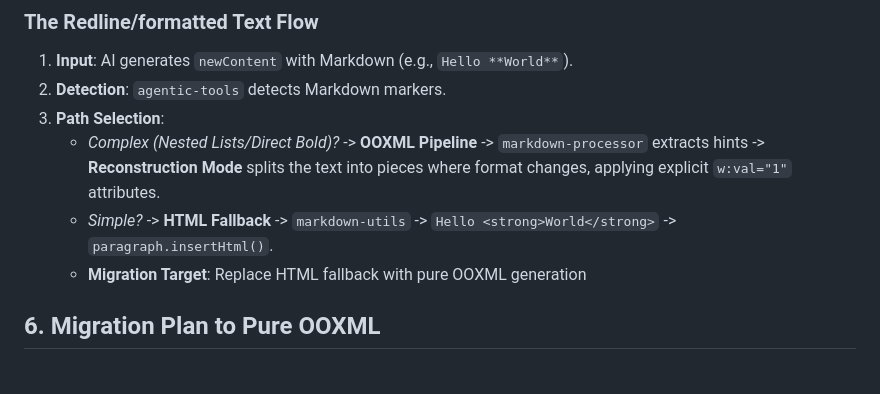
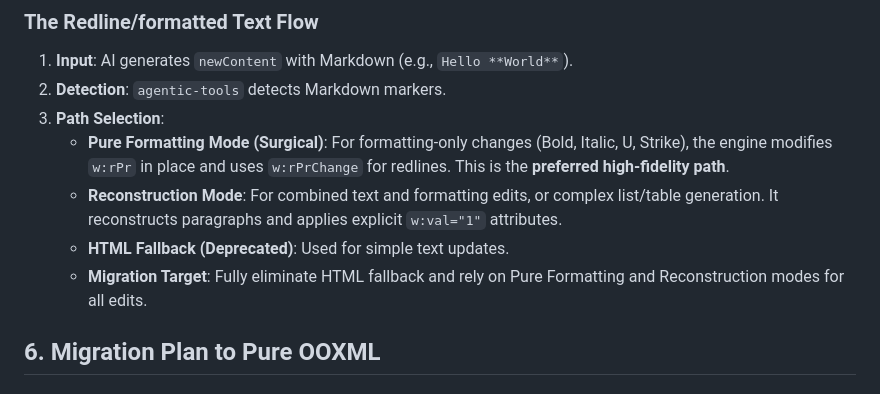
Before and after one commit to AnsonLai/Gemini-AI-for-Office-Microsoft-Word-Add-In-for-Vibe-Drafting, a Markdown page: ARCHITECTURE.md, the part around the change. GitHub-like rendering.

```diff
--- a/ARCHITECTURE.md
+++ b/ARCHITECTURE.md
@@ -165,9 +165,10 @@ The system allows the AI to write in Markdown, which is then converted to Word-n
 1.  **Input**: AI generates `newContent` with Markdown (e.g., `Hello **World**`).
 2.  **Detection**: `agentic-tools` detects Markdown markers.
 3.  **Path Selection**:
-    *   *Complex (Nested Lists/Direct Bold)?* -> **OOXML Pipeline** -> `markdown-processor` extracts hints -> **Reconstruction Mode** splits the text into pieces where format changes, applying explicit `w:val="1"` attributes.
-    *   *Simple?* -> **HTML Fallback** -> `markdown-utils` -> `Hello <strong>World</strong>` -> `paragraph.insertHtml()`.
-    *   **Migration Target**: Replace HTML fallback with pure OOXML generation
+    *   **Pure Formatting Mode (Surgical)**: For formatting-only changes (Bold, Italic, U, Strike), the engine modifies `w:rPr` in place and uses `w:rPrChange` for redlines. This is the **preferred high-fidelity path**.
+    *   **Reconstruction Mode**: For combined text and formatting edits, or complex list/table generation. It reconstructs paragraphs and applies explicit `w:val="1"` attributes.
+    *   **HTML Fallback (Deprecated)**: Used for simple text updates.
+    *   **Migration Target**: Fully eliminate HTML fallback and rely on Pure Formatting and Reconstruction modes for all edits.
 
 ## 6. Migration Plan to Pure OOXML
 
```
Also changed, not shown: OOXML_ARCHITECTURE.md (+9 -9 lines).
